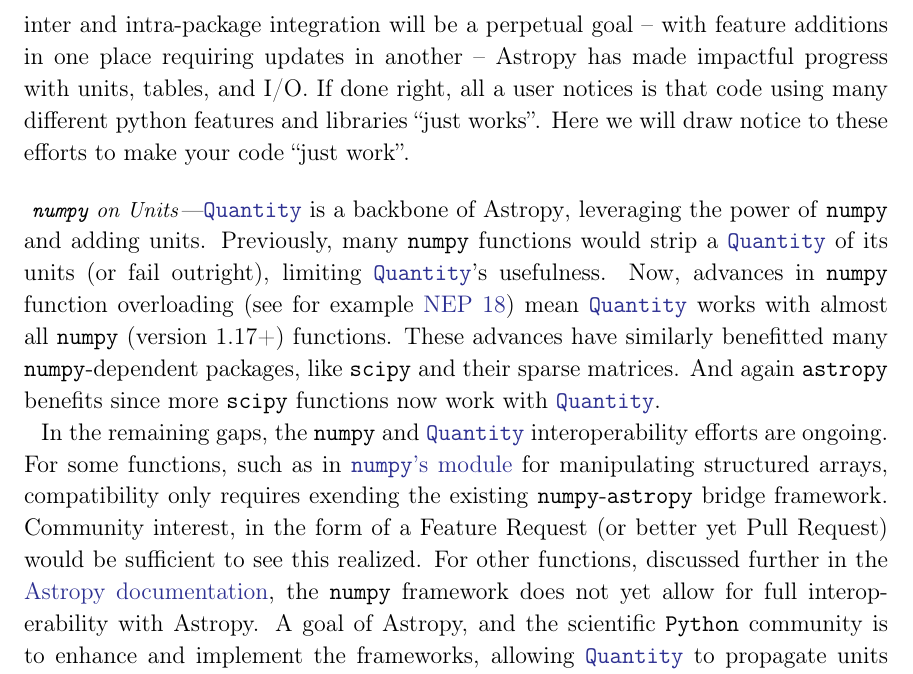
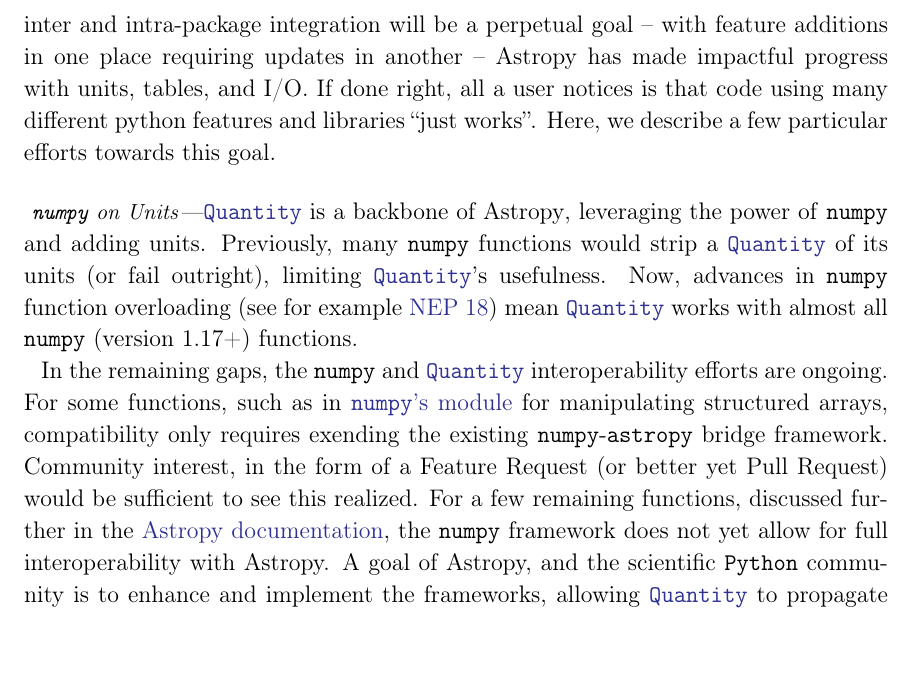
Before and after one commit to astropy/astropy-v5.0-paper, a LaTeX paper (src/ms.tex): part of page 7 of 22, cut so that both start at the same text. Compiled offline with pdfLaTeX.

Commit message:
Some comments on numpy and units

```diff
--- a/src/ms.tex
+++ b/src/ms.tex
@@ -425,8 +426,8 @@
   progress with units, tables, and I/O.
   % Better list? Also better transition
   If done right, all a user notices is that code using many different python
-  features and libraries ``just works''. Here we will draw notice to these
-  efforts to make your code ``just work''.
+  features and libraries ``just works''.  Here, we describe a few
+  particular efforts towards this goal.
 
   \paragraph{\package{numpy} on Units}
 
@@ -437,10 +438,12 @@
     overloading (see for example
     \href{https://numpy.org/neps/nep-0018-array-function-protocol.html}{NEP 18})
     mean \astropyQuantity\ works with almost all \package{numpy} (version 1.17+)
-    functions. These advances have similarly benefitted many
-    \package{numpy}-dependent packages, like \package{scipy} and their sparse
-    matrices. And again \astropypkg benefits since more \package{scipy}
-    functions now work with \astropyQuantity.
+    functions.
+    % MHvK: I don't think the following is true, so commented it out.
+    % These advances have similarly benefitted many
+    % \package{numpy}-dependent packages, like \package{scipy} and their sparse
+    % matrices. And again \astropypkg benefits since more \package{scipy}
+    % functions now work with \astropyQuantity.
 
     In the remaining gaps, the \package{numpy} and \astropyQuantity\
     interoperability efforts are ongoing. For some functions, such as in
@@ -448,7 +451,7 @@
     module} for manipulating structured arrays, compatibility only requires
     exending the existing \package{numpy}-\astropypkg bridge framework.
     Community interest, in the form of a Feature Request (or better yet Pull
-    Request) would be sufficient to see this realized. For other functions,
+    Request) would be sufficient to see this realized. For a few remaining functions,
     discussed further in the
     \href{https://docs.astropy.org/en/stable/known_issues.html#known-deficiencies}{\astropy
     documentation}, the \package{numpy} framework does not yet allow for full
```
Also changed, not shown: src/ms.tex (1 more changed lines).
